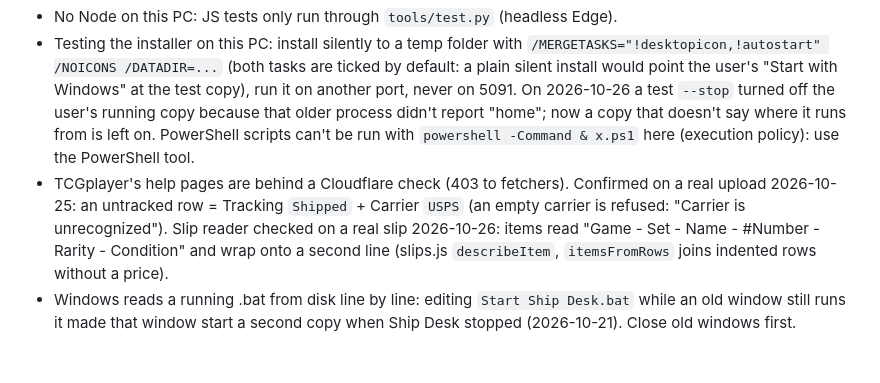
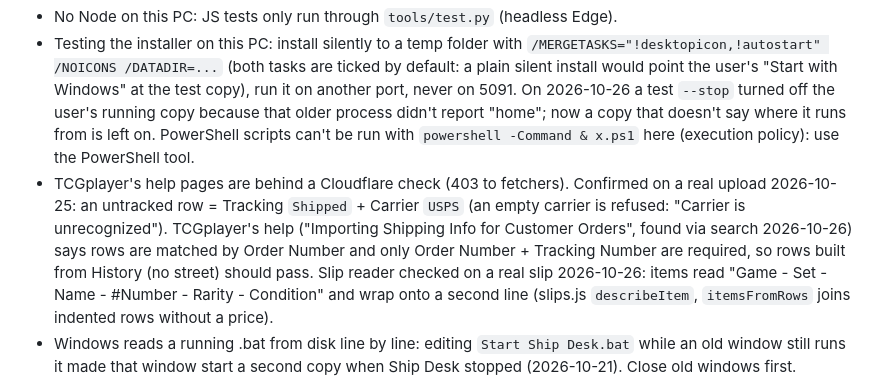
Before and after one commit to mAgNiFiCeNtTaCo/Shipping, a Markdown page: CLAUDE.md, the part around the change. Drawn GitHub-style; blank space fills up the shorter version.

Commit message:
Notes: TCGplayer import needs only Order # and Tracking #; 9-row file checked; own copy on 1.1.1
Co-Authored-By: Claude Opus 5.5 <noreply@anthropic.com>

```diff
--- a/CLAUDE.md
+++ b/CLAUDE.md
@@ -164,6 +164,8 @@ printed `gh release create ...` line. Log the new version in PROGRESS.md and on
   the PowerShell tool.
 - TCGplayer's help pages are behind a Cloudflare check (403 to fetchers). Confirmed on a real upload 2026-10-25: an
   untracked row = Tracking `Shipped` + Carrier `USPS` (an empty carrier is refused: "Carrier is unrecognized").
+  TCGplayer's help ("Importing Shipping Info for Customer Orders", found via search 2026-10-26) says rows are matched by
+  Order Number and only Order Number + Tracking Number are required, so rows built from History (no street) should pass.
   Slip reader checked on a real slip 2026-10-26: items read "Game - Set - Name - #Number - Rarity - Condition" and wrap
   onto a second line (slips.js `describeItem`, `itemsFromRows` joins indented rows without a price).
 - Windows reads a running .bat from disk line by line: editing `Start Ship Desk.bat` while an old window still runs
```
Also changed, not shown: PROGRESS.md (+4 -2 lines).
